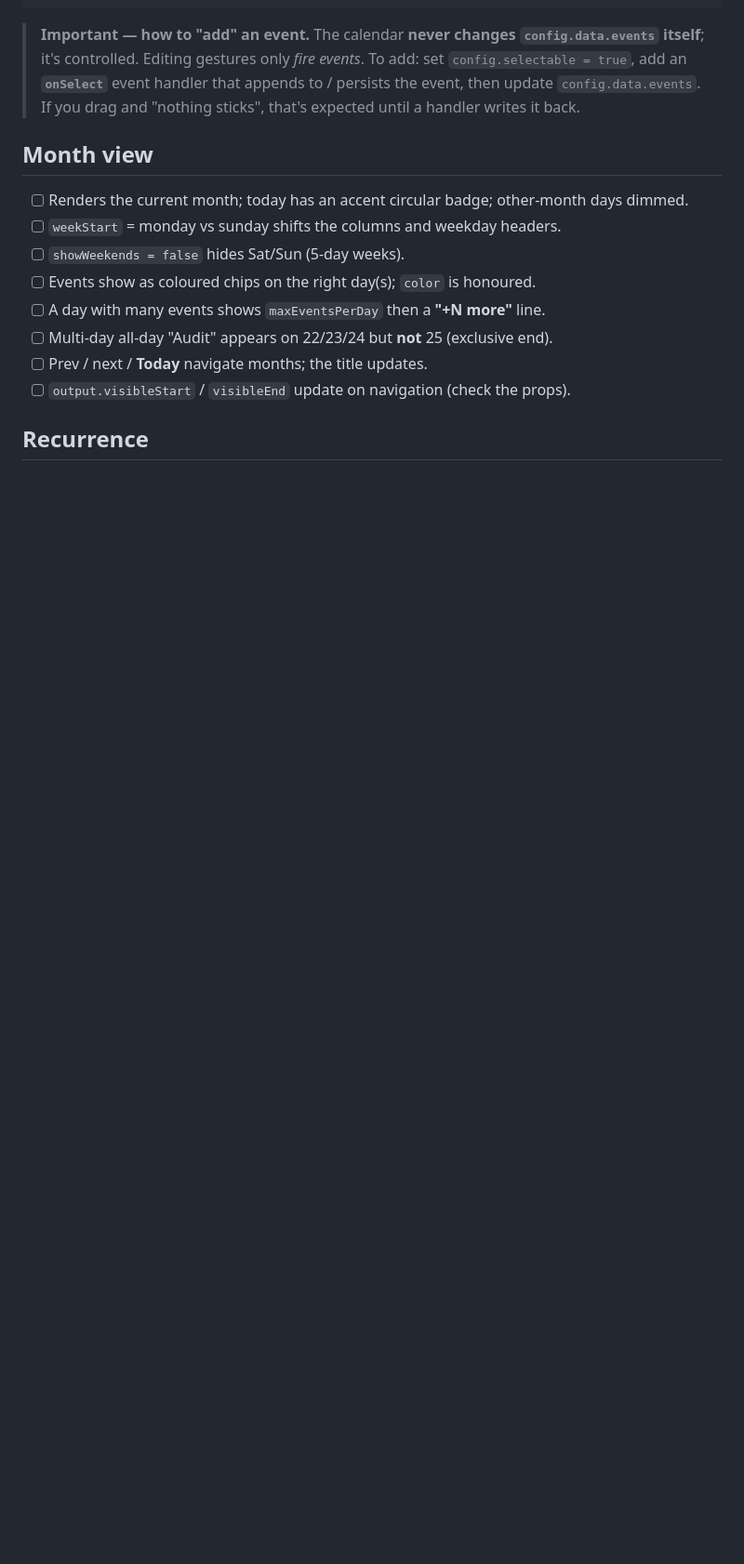
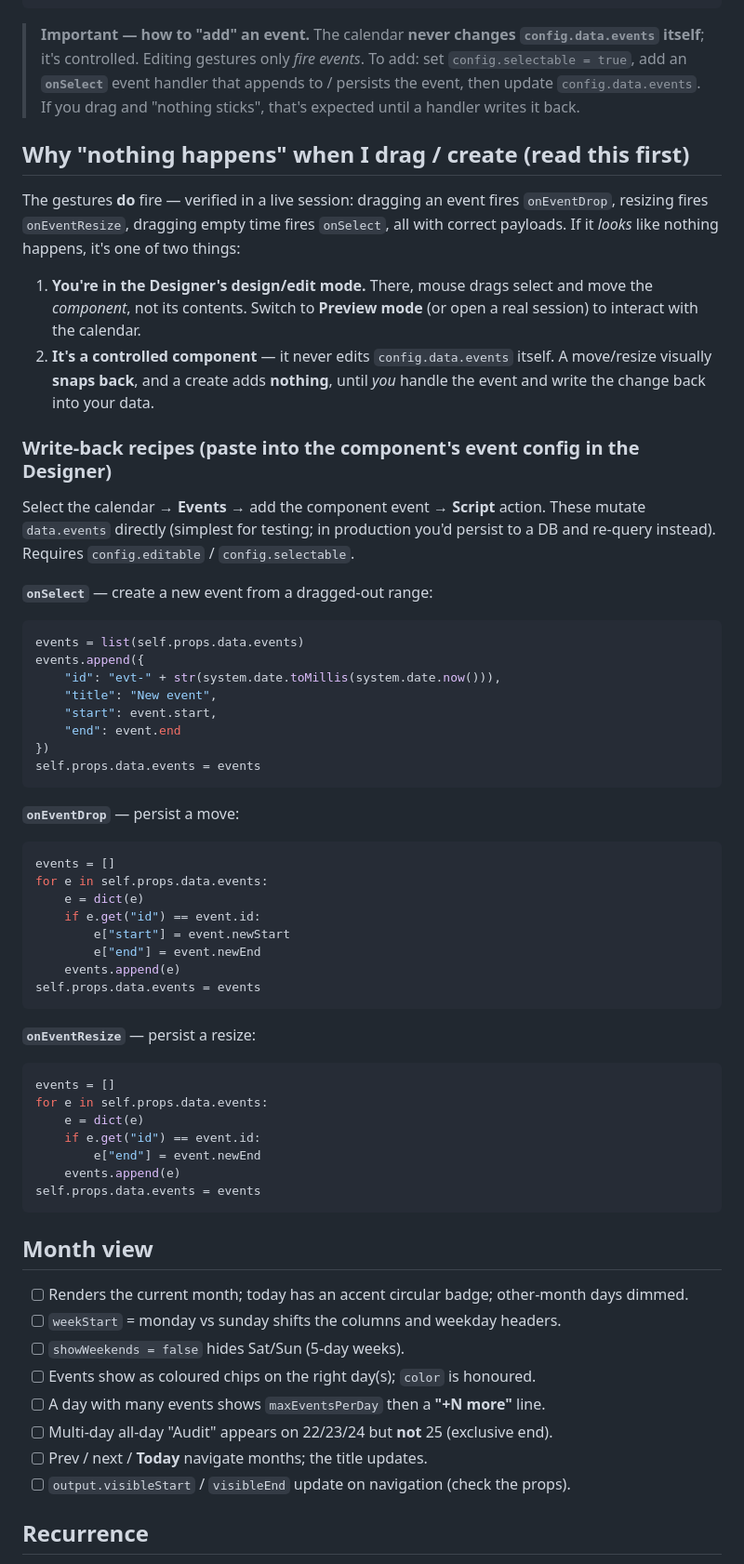
Before and after one commit to Mustry-Solutions/mustry-perspective-component-module, a Markdown page: docs/calendar-manual-test.md, the part around the change. Shown at 93% size. GitHub-like rendering; blank space fills up the shorter version.

Commit message:
Document calendar write-back recipes + the controlled/preview-mode gotchas
After live debugging (gestures verified firing onEventDrop/onSelect/onEventResize
with correct payloads), add a "why nothing happens" section to the manual test
doc: design-mode vs preview/session, the controlled-component contract, and
copy-paste onSelect / onEventDrop / onEventResize handler scripts that write back
to data.events.

Co-Authored-By: Claude Opus 4.8 <noreply@anthropic.com>

````diff
--- a/docs/calendar-manual-test.md
+++ b/docs/calendar-manual-test.md
@@ -29,6 +29,63 @@ background, and overlapping events:
 > To add: set `config.selectable = true`, add an **`onSelect`** event handler that
 > appends to / persists the event, then update `config.data.events`. If you drag and
 > "nothing sticks", that's expected until a handler writes it back.
+
+## Why "nothing happens" when I drag / create (read this first)
+
+The gestures **do** fire — verified in a live session: dragging an event fires
+`onEventDrop`, resizing fires `onEventResize`, dragging empty time fires `onSelect`,
+all with correct payloads. If it *looks* like nothing happens, it's one of two things:
+
+1. **You're in the Designer's design/edit mode.** There, mouse drags select and move
+   the *component*, not its contents. Switch to **Preview mode** (or open a real
+   session) to interact with the calendar.
+2. **It's a controlled component** — it never edits `config.data.events` itself. A
+   move/resize visually **snaps back**, and a create adds **nothing**, until *you*
+   handle the event and write the change back into your data.
+
+### Write-back recipes (paste into the component's event config in the Designer)
+
+Select the calendar → **Events** → add the component event → **Script** action.
+These mutate `data.events` directly (simplest for testing; in production you'd
+persist to a DB and re-query instead). Requires `config.editable` / `config.selectable`.
+
+**`onSelect`** — create a new event from a dragged-out range:
+
+```python
+events = list(self.props.data.events)
+events.append({
+    "id": "evt-" + str(system.date.toMillis(system.date.now())),
+    "title": "New event",
+    "start": event.start,
+    "end": event.end
+})
+self.props.data.events = events
+```
+
+**`onEventDrop`** — persist a move:
+
+```python
+events = []
+for e in self.props.data.events:
+    e = dict(e)
+    if e.get("id") == event.id:
+        e["start"] = event.newStart
+        e["end"] = event.newEnd
+    events.append(e)
+self.props.data.events = events
+```
+
+**`onEventResize`** — persist a resize:
+
+```python
+events = []
+for e in self.props.data.events:
+    e = dict(e)
+    if e.get("id") == event.id:
+        e["end"] = event.newEnd
+    events.append(e)
+self.props.data.events = events
+```
 
 ## Month view
 
````
